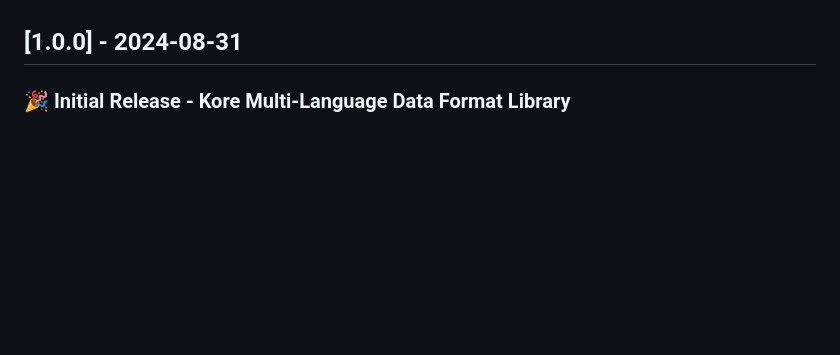
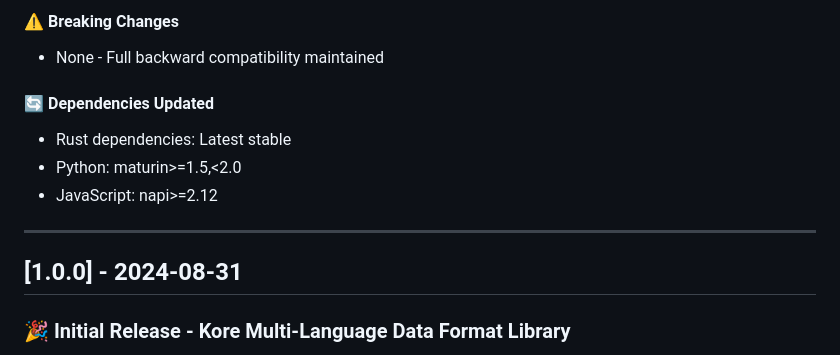
Before and after one commit to arunkatherashala/Kore, a Markdown page: CHANGELOG.md, the part around one of its changes. Drawn GitHub-style; blank space fills up the shorter version.

Commit message:
docs: Add v1.1.5 CHANGELOG entry with all features and improvements

```diff
--- a/CHANGELOG.md
+++ b/CHANGELOG.md
@@ -4,3 +63,12 @@ All notable changes to this project will be documented in this file.
+#### ⚠️ Breaking Changes
+- None - Full backward compatibility maintained
+
+#### 🔄 Dependencies Updated
+- Rust dependencies: Latest stable
+- Python: maturin>=1.5,<2.0
+- JavaScript: napi>=2.12
+
+---
 
 ## [1.0.0] - 2024-08-31
 
```
Also changed, not shown: other parts of CHANGELOG.md (+59 -0 lines).
